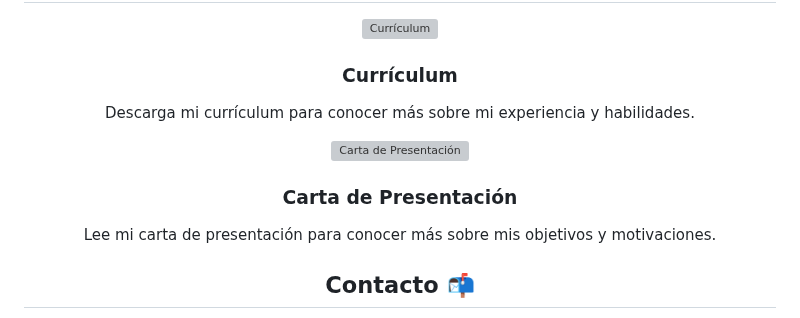
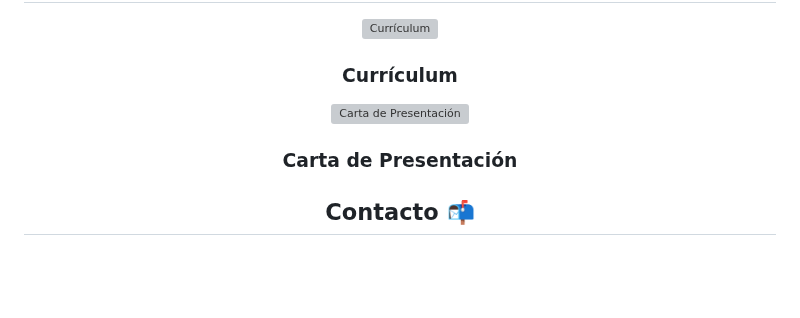
Before and after one commit to HerniRG/hernirg.github.io, a Markdown page: readme.md, the part around one of its changes. Rendered like a GitHub page; blank space fills up the shorter version; grey boxes are pictures that could not be loaded.

```diff
--- a/readme.md
+++ b/readme.md
@@ -28,7 +28,6 @@
       <img src="https://cdn-icons-png.flaticon.com/512/3135/3135731.png" alt="Currículum" width="50" height="50">
     </a>
     <h3 style="margin-top: 10px;">Currículum</h3>
-    <p>Descarga mi currículum para conocer más sobre mi experiencia y habilidades.</p>
   </div>
 
   <!-- Sección de Separación -->
@@ -41,7 +40,6 @@
       <img src="https://cdn-icons-png.flaticon.com/512/650/650971.png" alt="Carta de Presentación" width="50" height="50">
     </a>
     <h3 style="margin-top: 10px;">Carta de Presentación</h3>
-    <p>Lee mi carta de presentación para conocer más sobre mis objetivos y motivaciones.</p>
   </div>
 
 </div>
```
Also changed, not shown: other parts of readme.md (+0 -3 lines).
